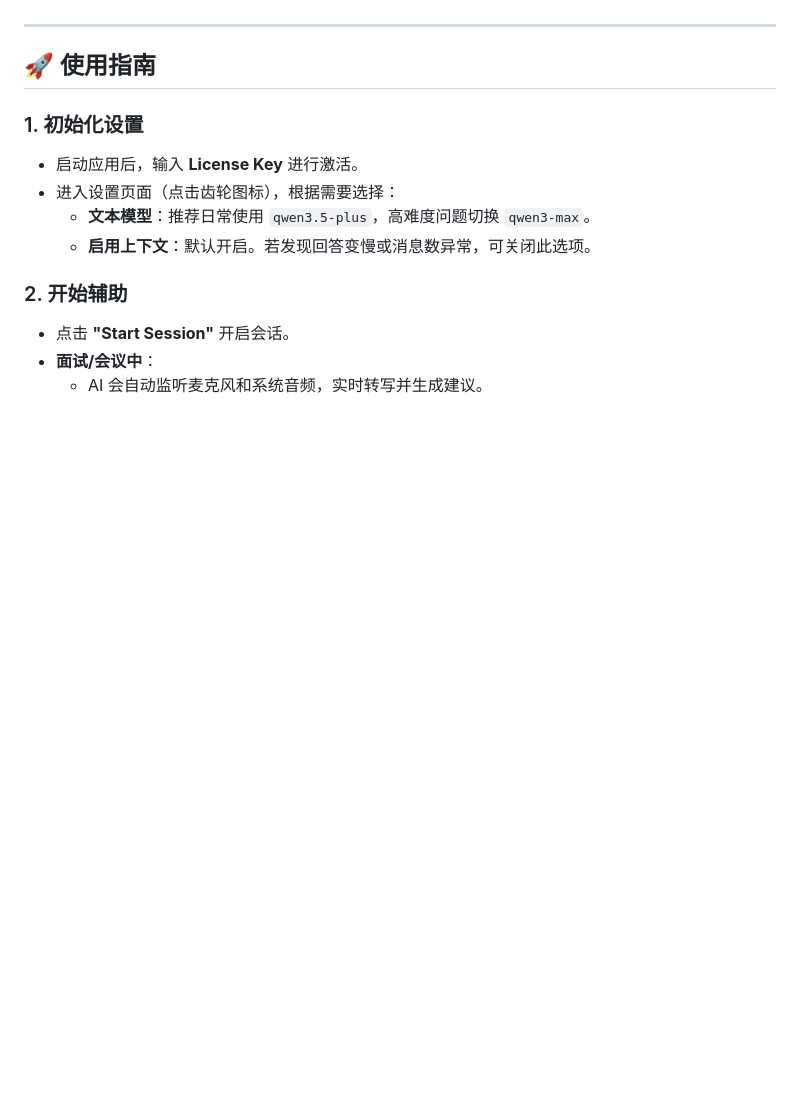
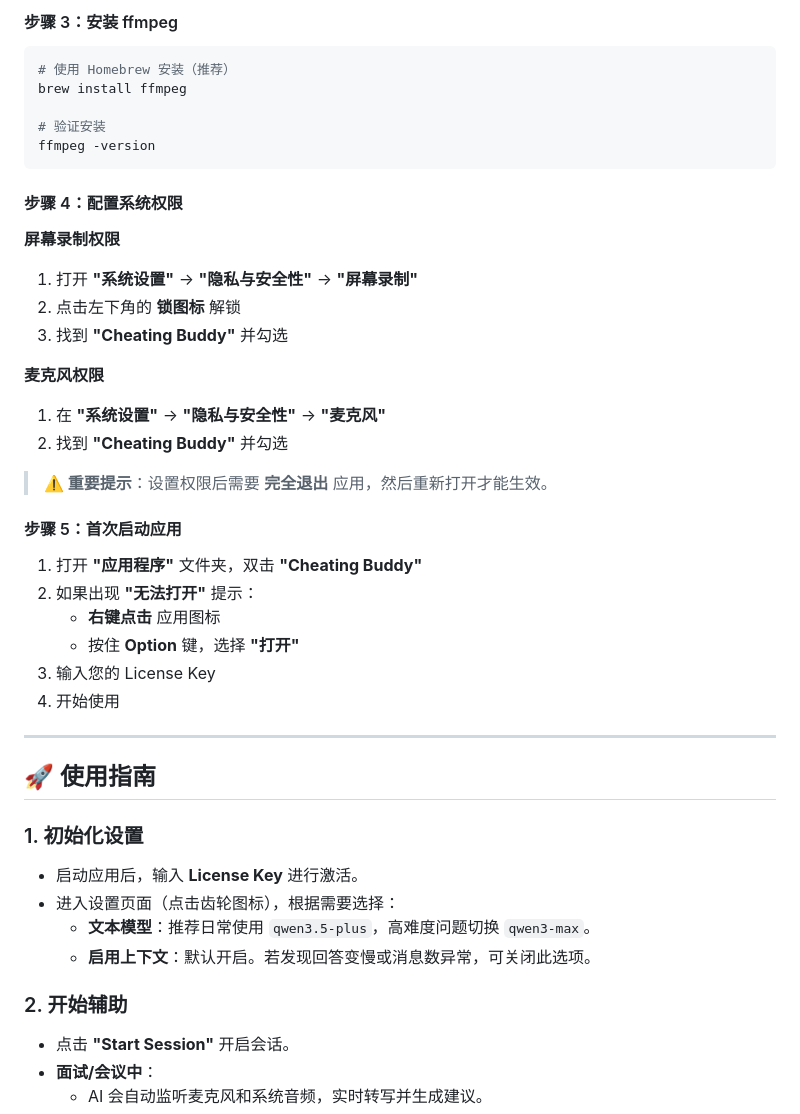
Before and after one commit to JuliusJu572/cheating-daddy-china, a Markdown page: README.md, the part around one of its changes. GitHub-like rendering; blank space fills up the shorter version.

````diff
--- a/README.md
+++ b/README.md
@@ -71,3 +126,34 @@
+#### 步骤 3：安装 ffmpeg
+
+```bash
+# 使用 Homebrew 安装（推荐）
+brew install ffmpeg
+
+# 验证安装
+ffmpeg -version
+```
+
+#### 步骤 4：配置系统权限
+
+**屏幕录制权限**
+1. 打开 **"系统设置"** → **"隐私与安全性"** → **"屏幕录制"**
+2. 点击左下角的 **锁图标** 解锁
+3. 找到 **"Cheating Buddy"** 并勾选
+
+**麦克风权限**
+1. 在 **"系统设置"** → **"隐私与安全性"** → **"麦克风"**
+2. 找到 **"Cheating Buddy"** 并勾选
+
+> **⚠️ 重要提示**：设置权限后需要 **完全退出** 应用，然后重新打开才能生效。
+
+#### 步骤 5：首次启动应用
+
+1. 打开 **"应用程序"** 文件夹，双击 **"Cheating Buddy"**
+2. 如果出现 **"无法打开"** 提示：
+   - **右键点击** 应用图标
+   - 按住 **Option** 键，选择 **"打开"**
+3. 输入您的 License Key
+4. 开始使用
 
 ---
 
````
Also changed, not shown: other parts of README.md (+72 -17 lines).
